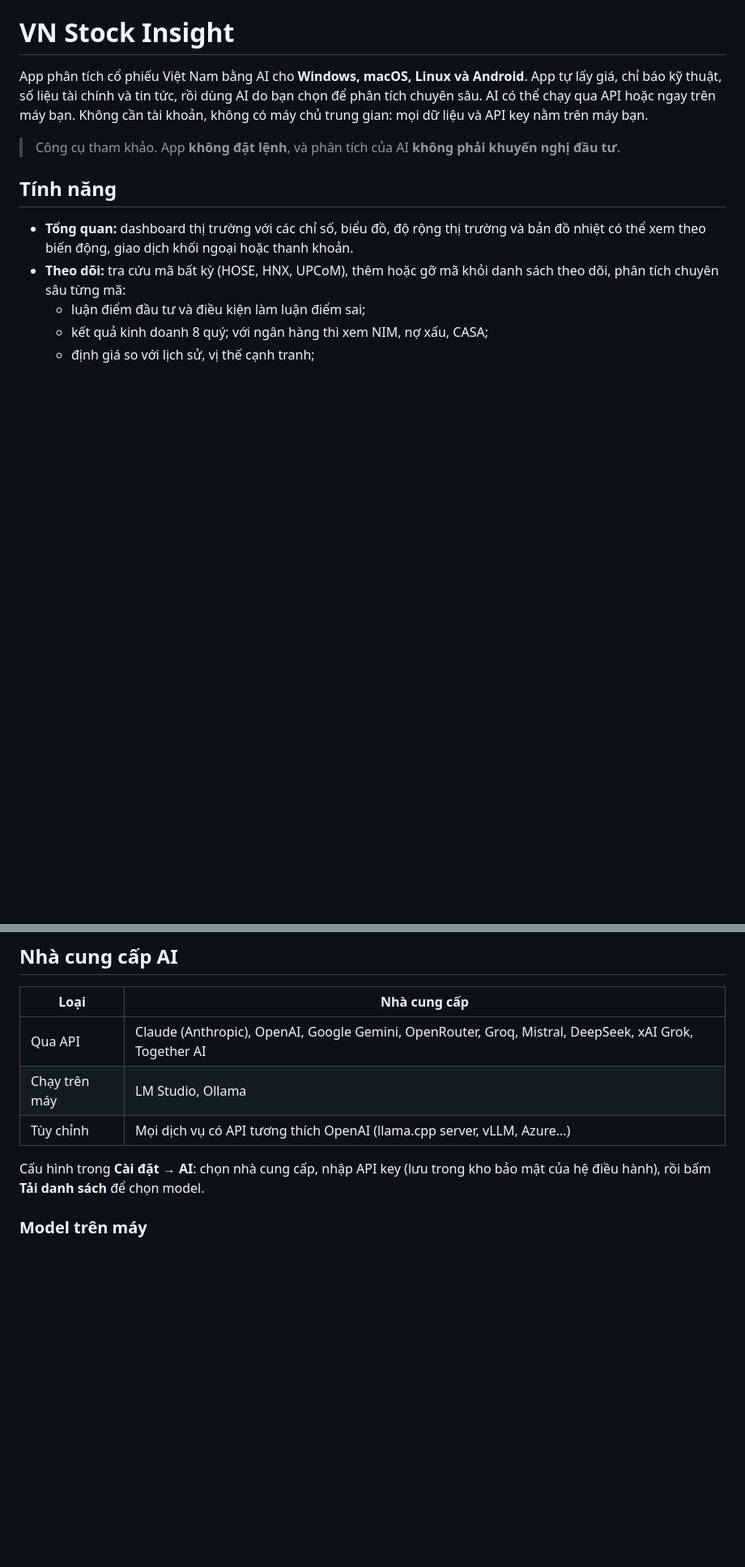
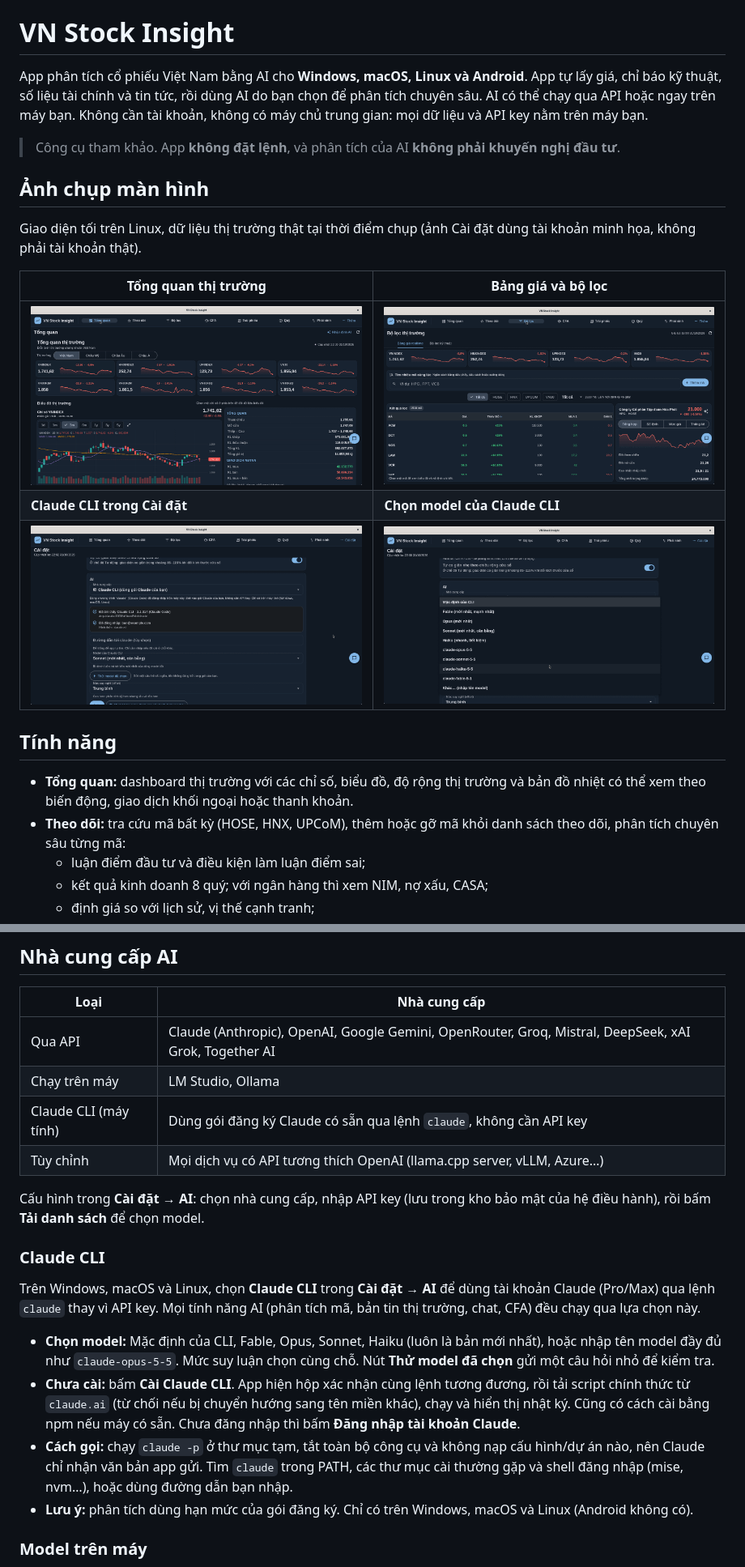
Before and after one commit to ngiangbao/vn-stock-insight, a Markdown page: README.md, 2 parts joined by grey strips. Shown at 81% size. GitHub-like rendering; pictures changed too: docs/screenshots/bo-loc.png (added), docs/screenshots/claude-cli-models.png (added), docs/screenshots/claude-cli-settings.png (added); blank space fills up the shorter version.

Commit message:
Thêm Claude CLI làm nhà cung cấp AI, chọn model và cài đặt từ app; thêm ảnh chụp vào README; v2.11.0

```diff
--- a/README.md
+++ b/README.md
@@ -3,6 +3,16 @@
 App phân tích cổ phiếu Việt Nam bằng AI cho **Windows, macOS, Linux và Android**. App tự lấy giá, chỉ báo kỹ thuật, số liệu tài chính và tin tức, rồi dùng AI do bạn chọn để phân tích chuyên sâu. AI có thể chạy qua API hoặc ngay trên máy bạn. Không cần tài khoản, không có máy chủ trung gian: mọi dữ liệu và API key nằm trên máy bạn.
 
 > Công cụ tham khảo. App **không đặt lệnh**, và phân tích của AI **không phải khuyến nghị đầu tư**.
+
+## Ảnh chụp màn hình
+
+Giao diện tối trên Linux, dữ liệu thị trường thật tại thời điểm chụp (ảnh Cài đặt dùng tài khoản minh họa, không phải tài khoản thật).
+
+| Tổng quan thị trường | Bảng giá và bộ lọc |
+|---|---|
+| ![Trang Tổng quan: chỉ số, biểu đồ nến VN-Index và số liệu khối ngoại](docs/screenshots/tong-quan.png) | ![Trang Bộ lọc: bảng giá realtime, tìm nhiều mã cùng lúc và chi tiết từng mã](docs/screenshots/bo-loc.png) |
+| **Claude CLI trong Cài đặt** | **Chọn model của Claude CLI** |
+| ![Cài đặt AI: nhà cung cấp Claude CLI, phiên bản, trạng thái đăng nhập và model](docs/screenshots/claude-cli-settings.png) | ![Danh sách model của Claude CLI: mặc định, Fable, Opus, Sonnet, Haiku hoặc tên đầy đủ](docs/screenshots/claude-cli-models.png) |
 
 ## Tính năng
 
@@ -26,9 +36,19 @@ Khung phân tích được chuyển thể từ các plugin **equity-research** v
 |---|---|
 | Qua API | Claude (Anthropic), OpenAI, Google Gemini, OpenRouter, Groq, Mistral, DeepSeek, xAI Grok, Together AI |
 | Chạy trên máy | LM Studio, Ollama |
+| Claude CLI (máy tính) | Dùng gói đăng ký Claude có sẵn qua lệnh `claude`, không cần API key |
 | Tùy chỉnh | Mọi dịch vụ có API tương thích OpenAI (llama.cpp server, vLLM, Azure…) |
 
 Cấu hình trong **Cài đặt → AI**: chọn nhà cung cấp, nhập API key (lưu trong kho bảo mật của hệ điều hành), rồi bấm **Tải danh sách** để chọn model.
+
+### Claude CLI
+
+Trên Windows, macOS và Linux, chọn **Claude CLI** trong **Cài đặt → AI** để dùng tài khoản Claude (Pro/Max) qua lệnh `claude` thay vì API key. Mọi tính năng AI (phân tích mã, bản tin thị trường, chat, CFA) đều chạy qua lựa chọn này.
+
+- **Chọn model:** Mặc định của CLI, Fable, Opus, Sonnet, Haiku (luôn là bản mới nhất), hoặc nhập tên model đầy đủ như `claude-opus-5-5`. Mức suy luận chọn cùng chỗ. Nút **Thử model đã chọn** gửi một câu hỏi nhỏ để kiểm tra.
+- **Chưa cài:** bấm **Cài Claude CLI**. App hiện hộp xác nhận cùng lệnh tương đương, rồi tải script chính thức từ `claude.ai` (từ chối nếu bị chuyển hướng sang tên miền khác), chạy và hiển thị nhật ký. Cũng có cách cài bằng npm nếu máy có sẵn. Chưa đăng nhập thì bấm **Đăng nhập tài khoản Claude**.
+- **Cách gọi:** chạy `claude -p` ở thư mục tạm, tắt toàn bộ công cụ và không nạp cấu hình/dự án nào, nên Claude chỉ nhận văn bản app gửi. Tìm `claude` trong PATH, các thư mục cài thường gặp và shell đăng nhập (mise, nvm…), hoặc dùng đường dẫn bạn nhập.
+- **Lưu ý:** phân tích dùng hạn mức của gói đăng ký. Chỉ có trên Windows, macOS và Linux (Android không có).
 
 ### Model trên máy
 
```
Also changed, not shown: RELEASE_NOTES.md (+6 -9 lines), 9 other files.
